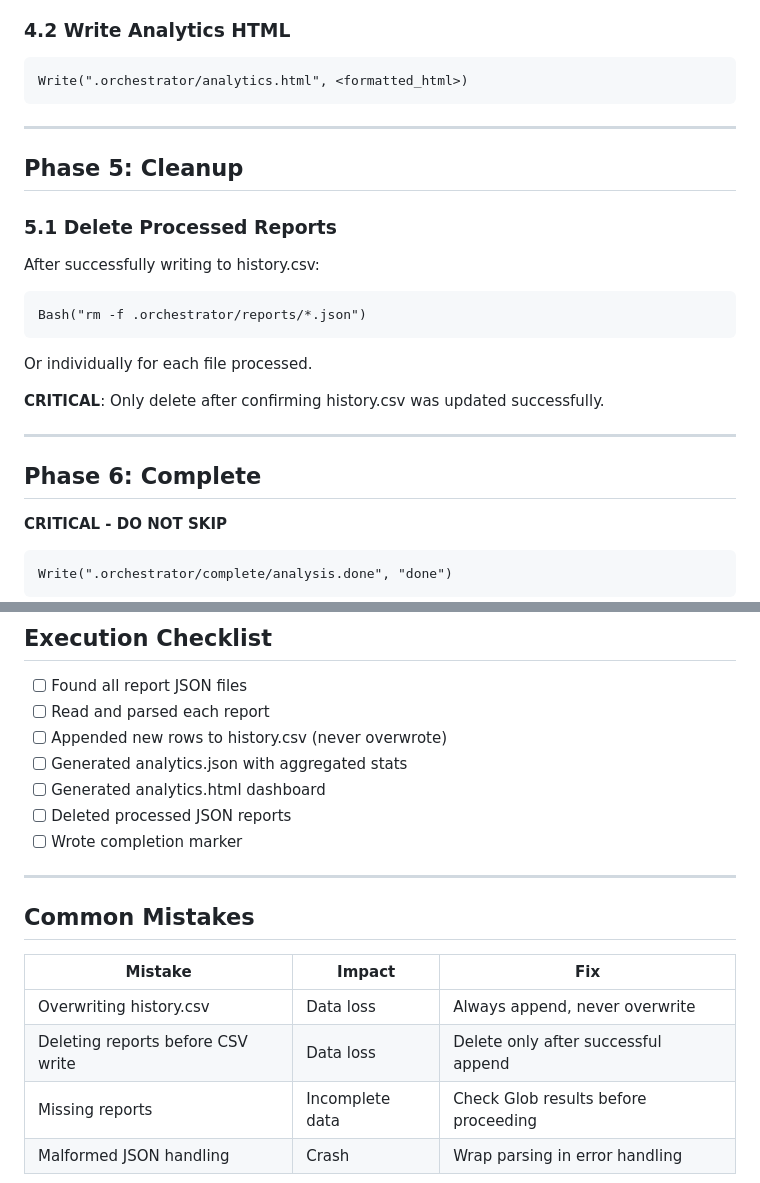
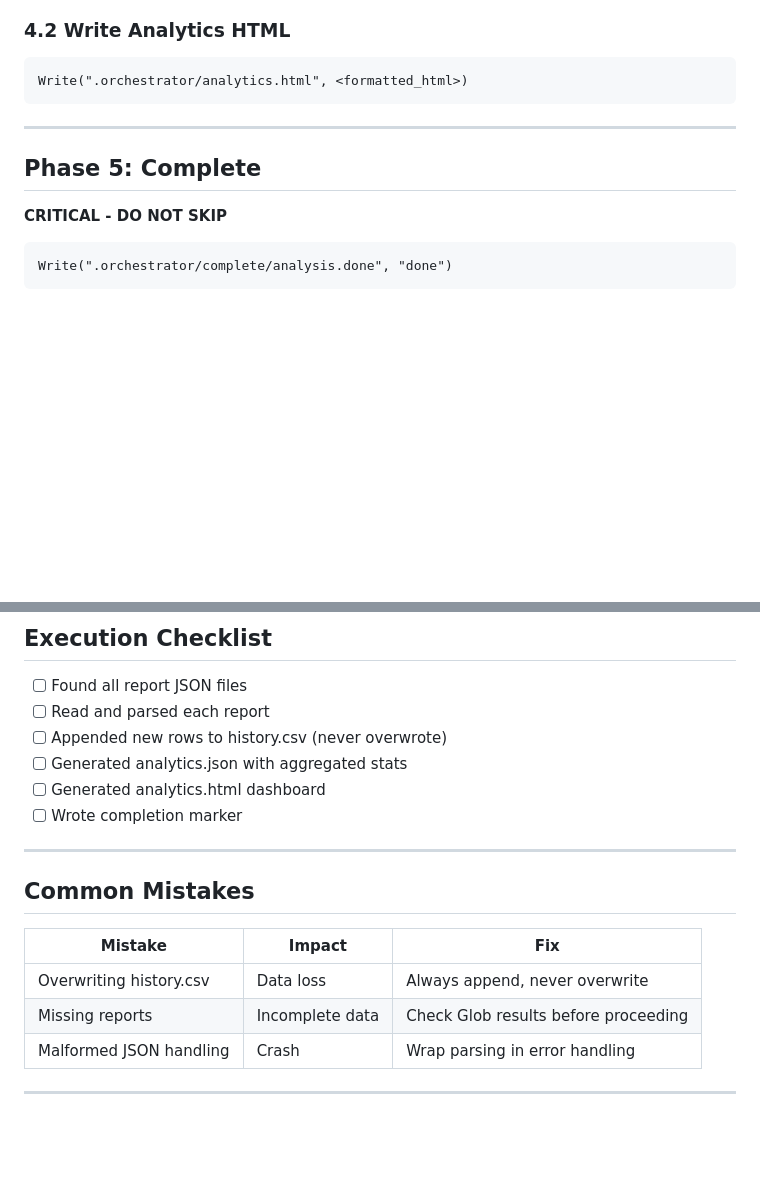
Before and after one commit to bladehstream/claudestrator, a Markdown page: prompts/analysis_agent.md, 2 parts joined by grey strips. Drawn GitHub-style; blank space fills up the shorter version.

Commit message:
chore: Preserve task report JSON files for debugging
Remove Phase 5 (report cleanup) from Analysis Agent. Reports in
.orchestrator/reports/*.json are now preserved after each run.

Added TODO comment for re-enabling cleanup when debugging complete.

🤖 Generated with [Claude Code](https://claude.com/claude-code)

Co-Authored-By: Claude Opus 4.5 <noreply@anthropic.com>

````diff
--- a/prompts/analysis_agent.md
+++ b/prompts/analysis_agent.md
@@ -321,25 +321,11 @@ Create a human-readable dashboard.
 Write(".orchestrator/analytics.html", <formatted_html>)
 ```
 
----
-
-## Phase 5: Cleanup
-
-### 5.1 Delete Processed Reports
-
-After successfully writing to history.csv:
-
-```
-Bash("rm -f .orchestrator/reports/*.json")
-```
-
-Or individually for each file processed.
-
-**CRITICAL**: Only delete after confirming history.csv was updated successfully.
+<!-- TODO: Add report cleanup phase when no longer needed for debugging -->
 
 ---
 
-## Phase 6: Complete
+## Phase 5: Complete
 
 **CRITICAL - DO NOT SKIP**
 
@@ -356,7 +342,6 @@ Write(".orchestrator/complete/analysis.done", "done")
 - [ ] Appended new rows to history.csv (never overwrote)
 - [ ] Generated analytics.json with aggregated stats
 - [ ] Generated analytics.html dashboard
-- [ ] Deleted processed JSON reports
 - [ ] Wrote completion marker
 
 ---
@@ -366,7 +351,6 @@ Write(".orchestrator/complete/analysis.done", "done")
 | Mistake | Impact | Fix |
 |---------|--------|-----|
 | Overwriting history.csv | Data loss | Always append, never overwrite |
-| Deleting reports before CSV write | Data loss | Delete only after successful append |
 | Missing reports | Incomplete data | Check Glob results before proceeding |
 | Malformed JSON handling | Crash | Wrap parsing in error handling |
 
````
